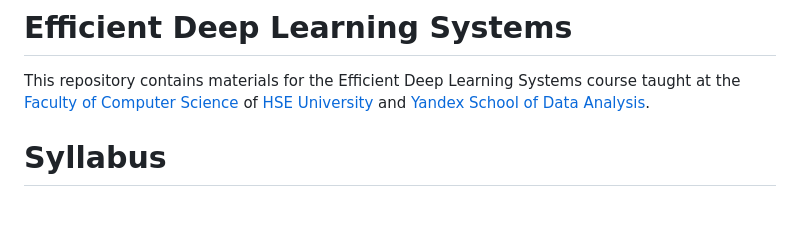
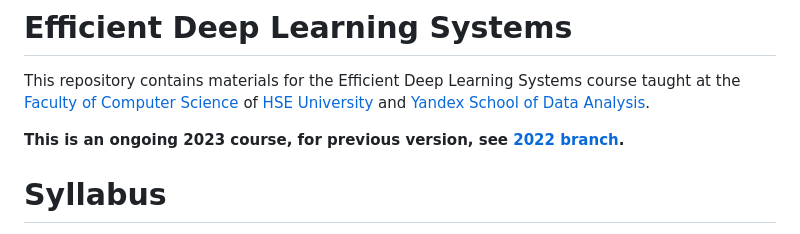
Before and after one commit to atomkevich/efficient-dl-systems, a Markdown page: README.md, the part around the change. GitHub-like rendering; blank space fills up the shorter version.

```diff
--- a/README.md
+++ b/README.md
@@ -1,5 +1,7 @@
 # Efficient Deep Learning Systems
 This repository contains materials for the Efficient Deep Learning Systems course taught at the [Faculty of Computer Science](https://cs.hse.ru/en/) of [HSE University](https://www.hse.ru/en/) and [Yandex School of Data Analysis](https://academy.yandex.com/dataschool/).
+
+__This is an ongoing 2023 course, for previous version, see [2022 branch](https://github.com/mryab/efficient-dl-systems/tree/2022).__
 
 # Syllabus
 - __Week 1:__ __Introduction__
```
